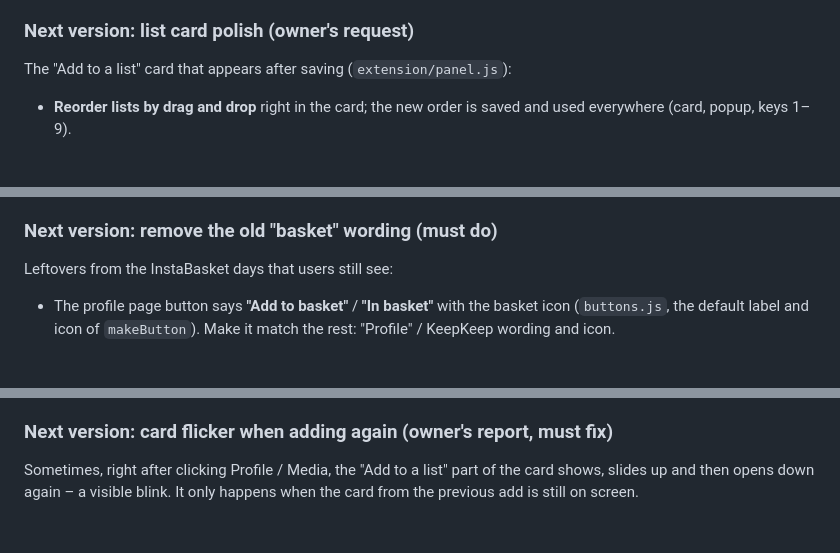
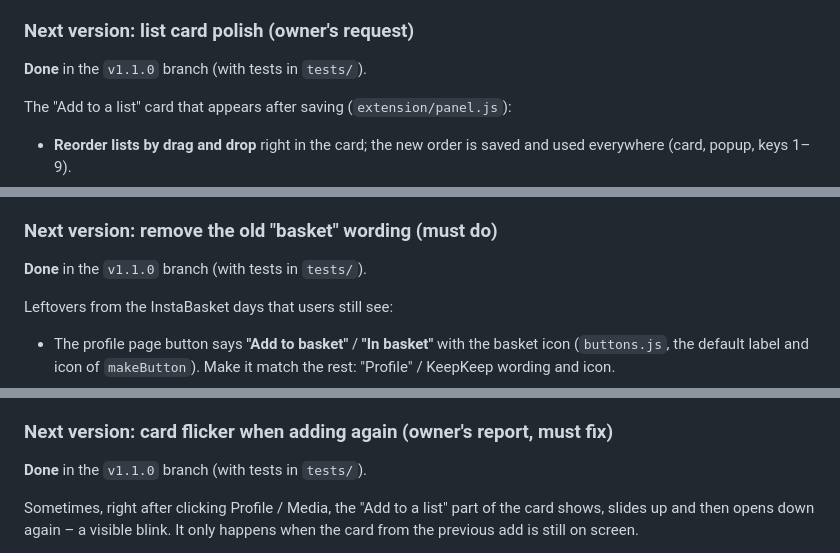
Before and after one commit to hakanoktay/instabasket, a Markdown page: ROADMAP.md, 3 parts joined by grey strips. Rendered like a GitHub page; blank space fills up the shorter version.

```diff
--- a/ROADMAP.md
+++ b/ROADMAP.md
@@ -15,6 +15,8 @@ A tester's feedback: the biggest worry with extensions like this is that they as
 
 ### Next version: list card polish (owner's request)
 
+**Done** in the `v1.1.0` branch (with tests in `tests/`).
+
 The "Add to a list" card that appears after saving (`extension/panel.js`):
 
 - **Reorder lists by drag and drop** right in the card; the new order is saved and used everywhere (card, popup, keys 1–9).
@@ -29,6 +31,8 @@ Users change computers or want their lists on a second one. Everything is stored
 - Later, maybe: automatic sync between computers. Chrome's own sync storage is far too small for the preview images, so it would need the user's Google Drive (an extra permission) — export / import first.
 
 ### Next version: remove the old "basket" wording (must do)
+
+**Done** in the `v1.1.0` branch (with tests in `tests/`).
 
 Leftovers from the InstaBasket days that users still see:
 
@@ -51,6 +55,8 @@ KeepKeep is developed by Zetasis. Show it, without ads and without getting in th
 - Support page: https://buymeacoffee.com/zetasis (payouts set up). Still needed from the owner: the Zetasis website address (until then the "Zetasis" link can point to https://hakanoktay.github.io/keepkeep/).
 
 ### Next version: card flicker when adding again (owner's report, must fix)
+
+**Done** in the `v1.1.0` branch (with tests in `tests/`).
 
 Sometimes, right after clicking Profile / Media, the "Add to a list" part of the card shows, slides up and then opens down again – a visible blink. It only happens when the card from the previous add is still on screen.
 
```
Also changed, not shown: CLAUDE.md (+6 -0 lines).
